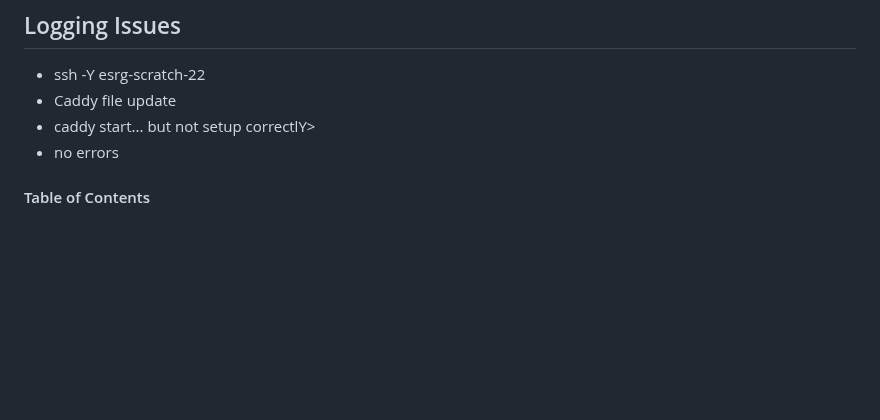
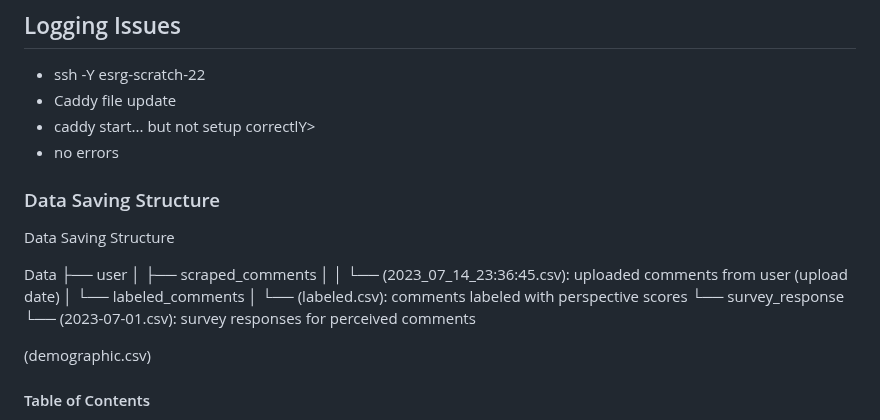
Before and after one commit to shljessie/RedditSurvey, a Markdown page: README.md, the part around the change. Rendered like a GitHub page; blank space fills up the shorter version.

Commit message:
updatereadme

```diff
--- a/README.md
+++ b/README.md
@@ -10,6 +10,22 @@ Survey generator website based on user viewed reddit comments.
 - Caddy file update
 - caddy start... but not setup correctlY>
 - no errors
+
+### Data Saving Structure
+Data Saving Structure
+
+Data
+├── user
+│   ├── scraped_comments
+│   │   └── (2023_07_14_23:36:45.csv): uploaded comments from user (upload date)
+│   └── labeled_comments
+│       └── (labeled.csv): comments labeled with perspective scores
+└── survey_response
+    └── (2023-07-01.csv): survey responses for perceived comments
+
+(demographic.csv)
+
+
 
 #### Table of Contents
 - [Features](#features)
```
